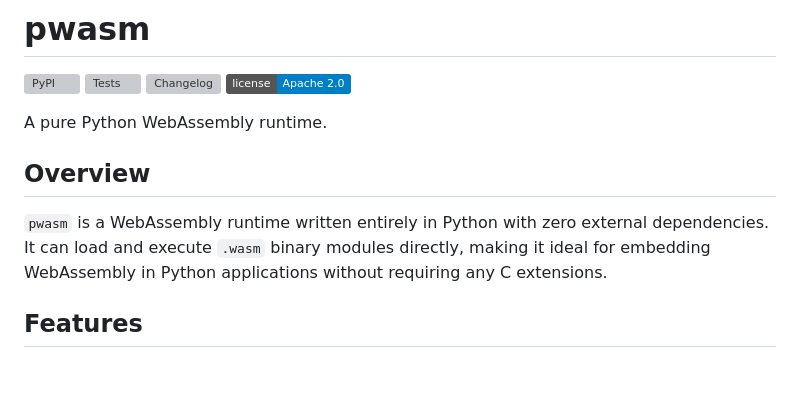
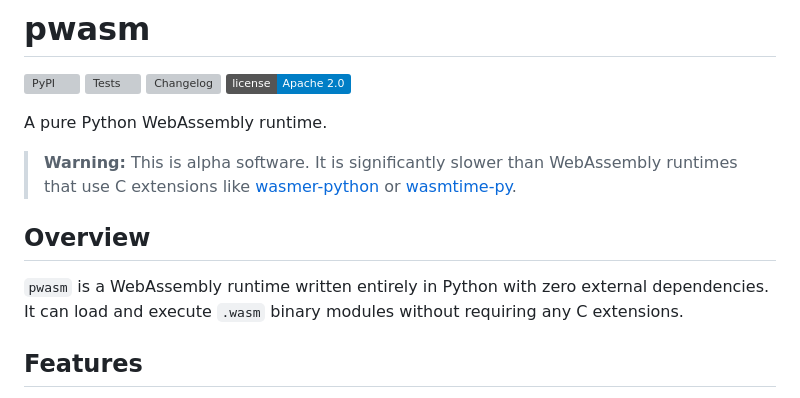
Before and after one commit to simonw/pwasm, a Markdown page: README.md, the part around the change. Rendered like a GitHub page; badges without logos; blank space fills up the shorter version; grey boxes are pictures that could not be loaded.

Commit message:
Tone down README, add alpha/performance warning

```diff
--- a/README.md
+++ b/README.md
@@ -7,9 +7,11 @@
 
 A pure Python WebAssembly runtime.
 
+> **Warning:** This is alpha software. It is significantly slower than WebAssembly runtimes that use C extensions like [wasmer-python](https://github.com/wasmerio/wasmer-python) or [wasmtime-py](https://github.com/bytecodealliance/wasmtime-py).
+
 ## Overview
 
-`pwasm` is a WebAssembly runtime written entirely in Python with zero external dependencies. It can load and execute `.wasm` binary modules directly, making it ideal for embedding WebAssembly in Python applications without requiring any C extensions.
+`pwasm` is a WebAssembly runtime written entirely in Python with zero external dependencies. It can load and execute `.wasm` binary modules without requiring any C extensions.
 
 ## Features
 
```
